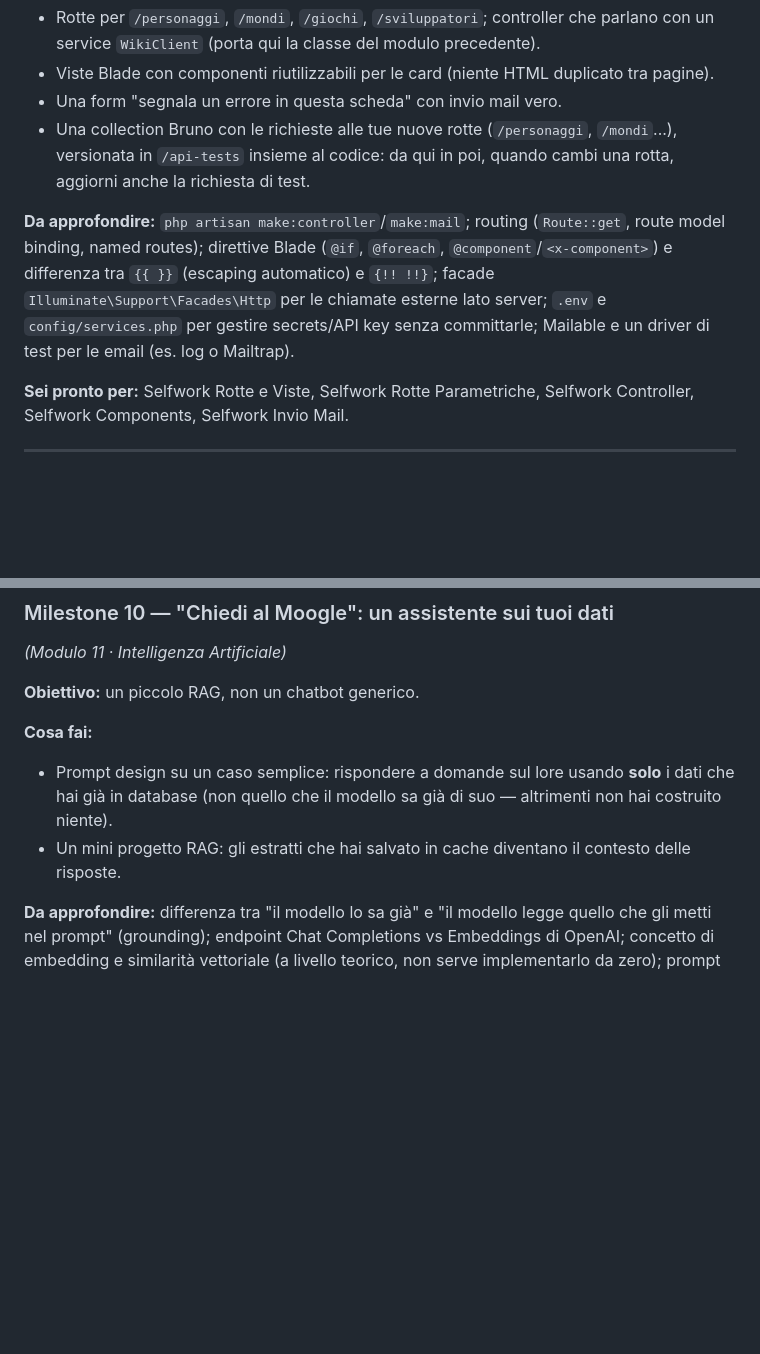
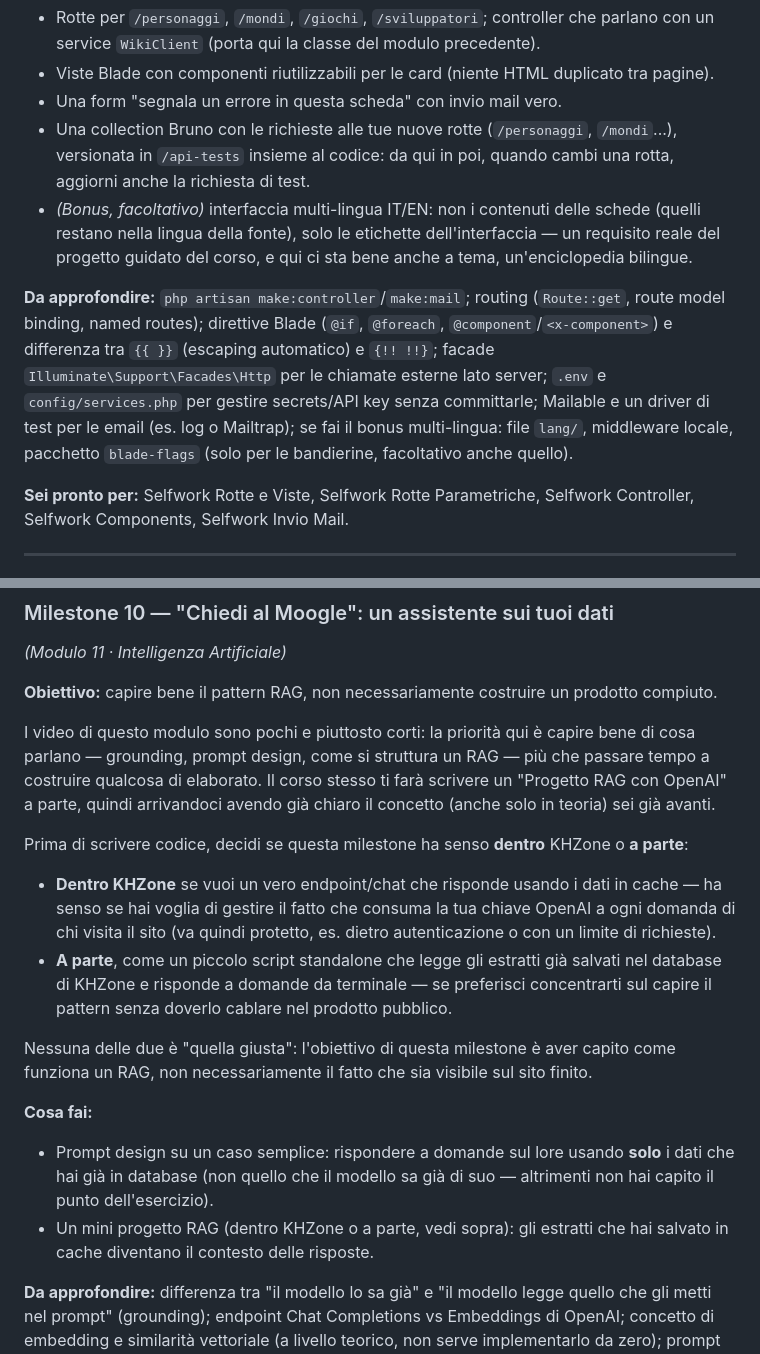
Before and after one commit to saveriolacirignola18byte/khzone, a Markdown page: README.md, 2 parts joined by grey strips. Drawn GitHub-style; blank space fills up the shorter version.

Commit message:
Colma i due buchi trovati nei PDF (resize immagini in coda, multi-lingua) e alleggerisce la milestone AI

```diff
--- a/README.md
+++ b/README.md
@@ -250,8 +250,9 @@ Qui vale più che altrove il principio 6: non serve sapere a memoria ogni tag o
 - Viste Blade con componenti riutilizzabili per le card (niente HTML duplicato tra pagine).
 - Una form "segnala un errore in questa scheda" con invio mail vero.
 - Una collection Bruno con le richieste alle tue nuove rotte (`/personaggi`, `/mondi`...), versionata in `/api-tests` insieme al codice: da qui in poi, quando cambi una rotta, aggiorni anche la richiesta di test.
+- *(Bonus, facoltativo)* interfaccia multi-lingua IT/EN: non i contenuti delle schede (quelli restano nella lingua della fonte), solo le etichette dell'interfaccia — un requisito reale del progetto guidato del corso, e qui ci sta bene anche a tema, un'enciclopedia bilingue.
 
-**Da approfondire:** `php artisan make:controller`/`make:mail`; routing (`Route::get`, route model binding, named routes); direttive Blade (`@if`, `@foreach`, `@component`/`<x-component>`) e differenza tra `{{ }}` (escaping automatico) e `{!! !!}`; facade `Illuminate\Support\Facades\Http` per le chiamate esterne lato server; `.env` e `config/services.php` per gestire secrets/API key senza committarle; Mailable e un driver di test per le email (es. log o Mailtrap).
+**Da approfondire:** `php artisan make:controller`/`make:mail`; routing (`Route::get`, route model binding, named routes); direttive Blade (`@if`, `@foreach`, `@component`/`<x-component>`) e differenza tra `{{ }}` (escaping automatico) e `{!! !!}`; facade `Illuminate\Support\Facades\Http` per le chiamate esterne lato server; `.env` e `config/services.php` per gestire secrets/API key senza committarle; Mailable e un driver di test per le email (es. log o Mailtrap); se fai il bonus multi-lingua: file `lang/`, middleware locale, pacchetto `blade-flags` (solo per le bandierine, facoltativo anche quello).
 
 **Sei pronto per:** Selfwork Rotte e Viste, Selfwork Rotte Parametriche, Selfwork Controller, Selfwork Components, Selfwork Invio Mail.
 
@@ -296,11 +298,20 @@ Qui vale più che altrove il principio 6: non serve sapere a memoria ogni tag o
 ### Milestone 10 — "Chiedi al Moogle": un assistente sui tuoi dati
 *(Modulo 11 · Intelligenza Artificiale)*
 
-**Obiettivo:** un piccolo RAG, non un chatbot generico.
+**Obiettivo:** capire bene il pattern RAG, non necessariamente costruire un prodotto compiuto.
+
+I video di questo modulo sono pochi e piuttosto corti: la priorità qui è capire bene di cosa parlano — grounding, prompt design, come si struttura un RAG — più che passare tempo a costruire qualcosa di elaborato. Il corso stesso ti farà scrivere un "Progetto RAG con OpenAI" a parte, quindi arrivandoci avendo già chiaro il concetto (anche solo in teoria) sei già avanti.
+
+Prima di scrivere codice, decidi se questa milestone ha senso **dentro** KHZone o **a parte**:
+
+- **Dentro KHZone** se vuoi un vero endpoint/chat che risponde usando i dati in cache — ha senso se hai voglia di gestire il fatto che consuma la tua chiave OpenAI a ogni domanda di chi visita il sito (va quindi protetto, es. dietro autenticazione o con un limite di richieste).
+- **A parte**, come un piccolo script standalone che legge gli estratti già salvati nel database di KHZone e risponde a domande da terminale — se preferisci concentrarti sul capire il pattern senza doverlo cablare nel prodotto pubblico.
+
+Nessuna delle due è "quella giusta": l'obiettivo di questa milestone è aver capito come funziona un RAG, non necessariamente il fatto che sia visibile sul sito finito.
 
 **Cosa fai:**
-- Prompt design su un caso semplice: rispondere a domande sul lore usando **solo** i dati che hai già in database (non quello che il modello sa già di suo — altrimenti non hai costruito niente).
-- Un mini progetto RAG: gli estratti che hai salvato in cache diventano il contesto delle risposte.
+- Prompt design su un caso semplice: rispondere a domande sul lore usando **solo** i dati che hai già in database (non quello che il modello sa già di suo — altrimenti non hai capito il punto dell'esercizio).
+- Un mini progetto RAG (dentro KHZone o a parte, vedi sopra): gli estratti che hai salvato in cache diventano il contesto delle risposte.
 
 **Da approfondire:** differenza tra "il modello lo sa già" e "il modello legge quello che gli metti nel prompt" (grounding); endpoint Chat Completions vs Embeddings di OpenAI; concetto di embedding e similarità vettoriale (a livello teorico, non serve implementarlo da zero); prompt engineering di base — system prompt vs user prompt, few-shot examples; il pattern RAG (Retrieval-Augmented Generation) a grandi linee.
 
```
Also changed, not shown: other parts of README.md (+2 -1 lines).
